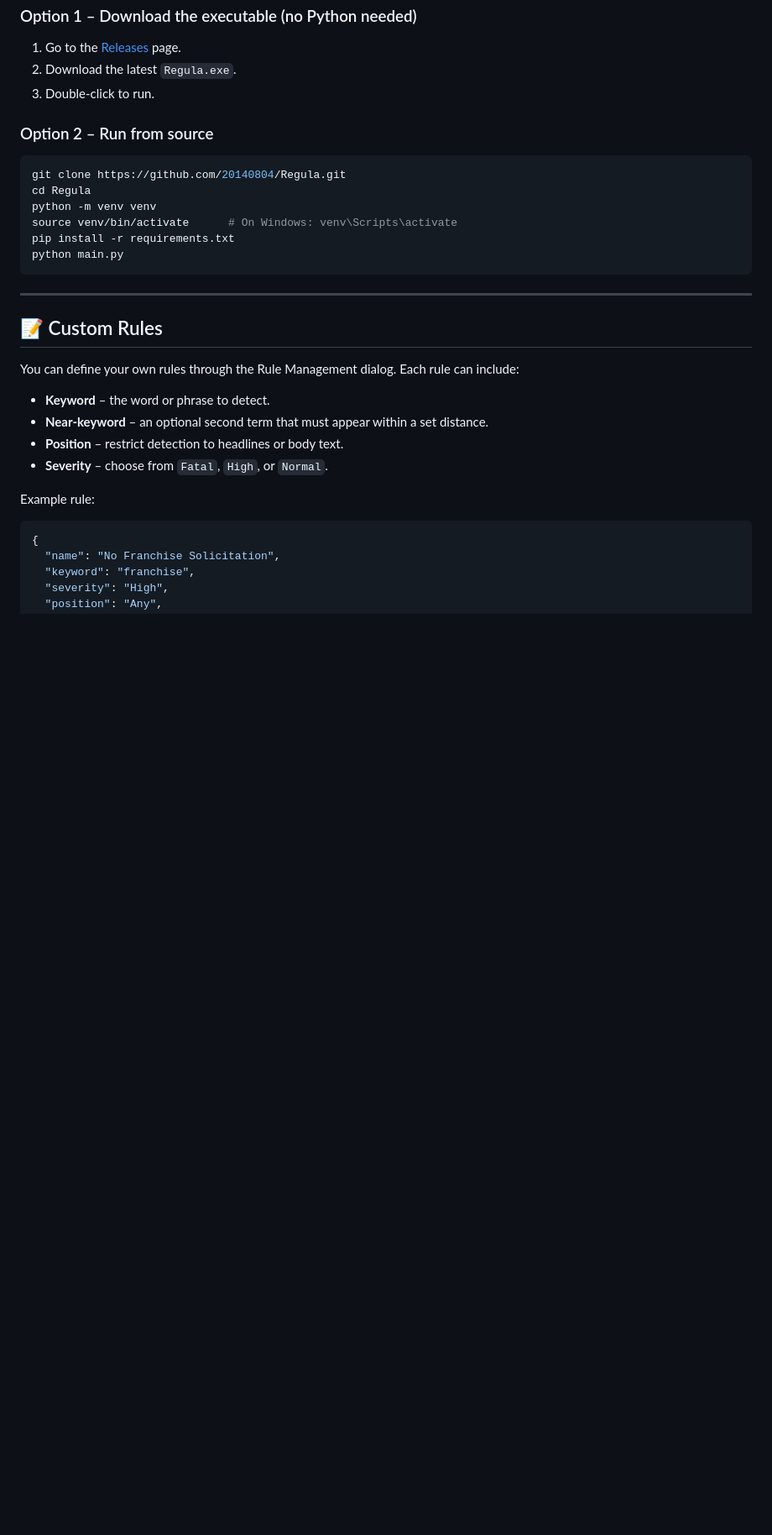
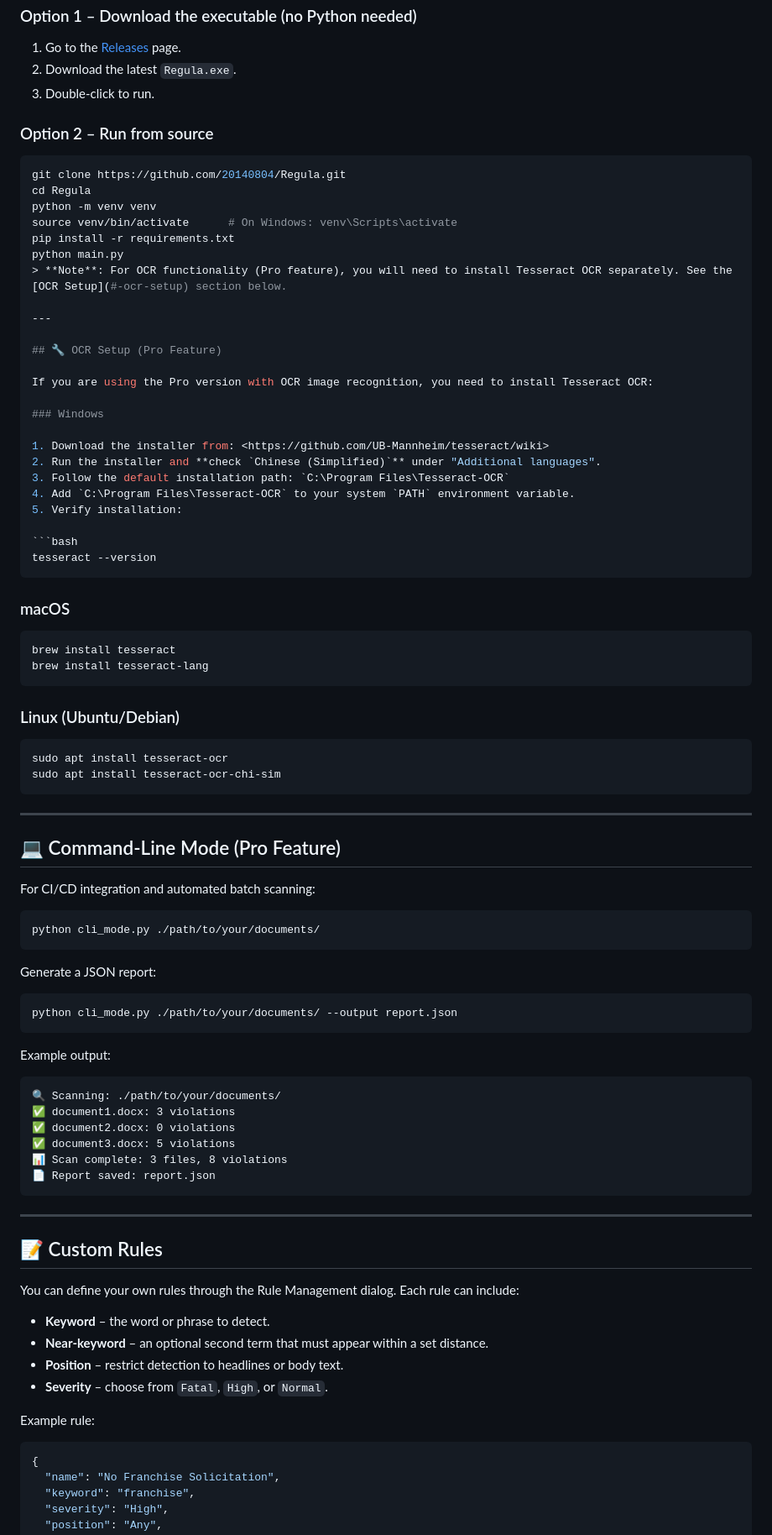
Before and after one commit to 20140804/Regula, a Markdown page: README.md, the part around one of its changes. Shown at 84% size. GitHub-like rendering; blank space fills up the shorter version.

Commit message:
Add Pro Version README

````diff
--- a/README.md
+++ b/README.md
@@ -39,6 +57,65 @@ python -m venv venv
 source venv/bin/activate      # On Windows: venv\Scripts\activate
 pip install -r requirements.txt
 python main.py
+> **Note**: For OCR functionality (Pro feature), you will need to install Tesseract OCR separately. See the [OCR Setup](#-ocr-setup) section below.
+
+---
+
+## 🔧 OCR Setup (Pro Feature)
+
+If you are using the Pro version with OCR image recognition, you need to install Tesseract OCR:
+
+### Windows
+
+1. Download the installer from: <https://github.com/UB-Mannheim/tesseract/wiki>
+2. Run the installer and **check `Chinese (Simplified)`** under "Additional languages".
+3. Follow the default installation path: `C:\Program Files\Tesseract-OCR`
+4. Add `C:\Program Files\Tesseract-OCR` to your system `PATH` environment variable.
+5. Verify installation:
+
+```bash
+tesseract --version
+```
+
+### macOS
+
+```bash
+brew install tesseract
+brew install tesseract-lang
+```
+
+### Linux (Ubuntu/Debian)
+
+```bash
+sudo apt install tesseract-ocr
+sudo apt install tesseract-ocr-chi-sim
+```
+
+---
+
+## 💻 Command‑Line Mode (Pro Feature)
+
+For CI/CD integration and automated batch scanning:
+
+```bash
+python cli_mode.py ./path/to/your/documents/
+```
+
+Generate a JSON report:
+
+```bash
+python cli_mode.py ./path/to/your/documents/ --output report.json
+```
+
+Example output:
+
+```text
+🔍 Scanning: ./path/to/your/documents/
+✅ document1.docx: 3 violations
+✅ document2.docx: 0 violations
+✅ document3.docx: 5 violations
+📊 Scan complete: 3 files, 8 violations
+📄 Report saved: report.json
 ```
 
 ---
````
Also changed, not shown: other parts of README.md (+58 -16 lines).
